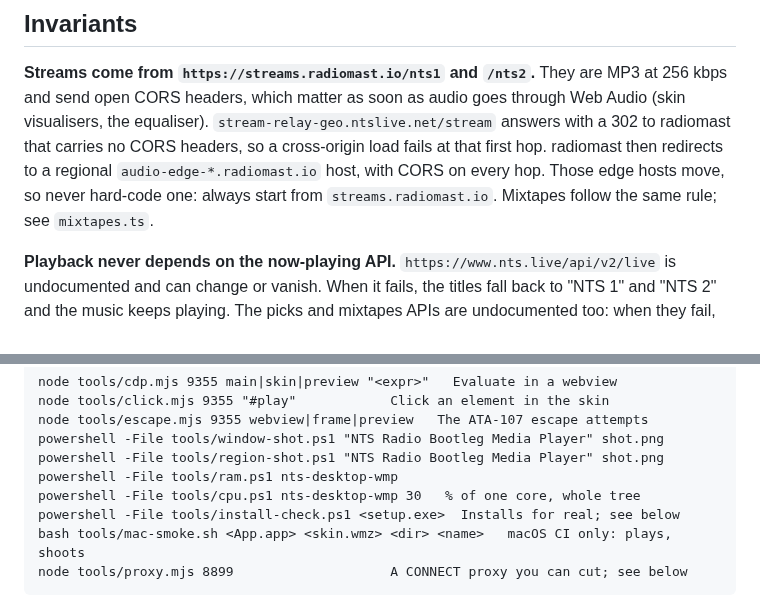
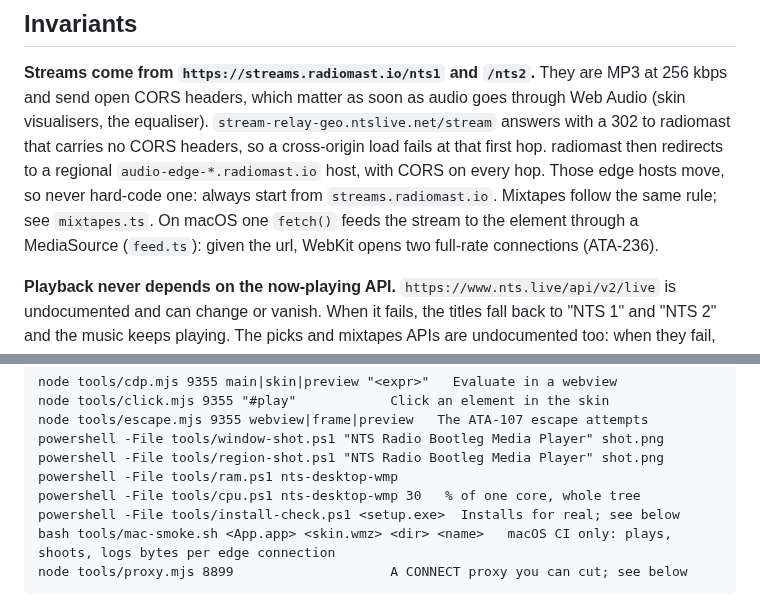
Before and after one commit to data-tuna/nts-desktop-wmp, a Markdown page: AGENTS.md, 2 parts joined by grey strips. Rendered like a GitHub page.

```diff
--- a/AGENTS.md
+++ b/AGENTS.md
@@ -122,7 +122,9 @@ carries no CORS headers, so a cross-origin load fails at that first hop.
 radiomast then redirects to a regional `audio-edge-*.radiomast.io` host, with
 CORS on every hop. Those edge hosts move, so never hard-code one: always
 start from `streams.radiomast.io`. Mixtapes follow the same rule; see
-`mixtapes.ts`.
+`mixtapes.ts`. On macOS one `fetch()` feeds the stream to the element
+through a MediaSource (`feed.ts`): given the url, WebKit opens two full-rate
+connections (ATA-236).
 
 **Playback never depends on the now-playing API.** `https://www.nts.live/api/v2/live`
 is undocumented and can change or vanish. When it fails, the titles fall back
@@ -346,7 +348,7 @@ hidden desktop (a debug build needs `npx vite` running for its pages):
     powershell -File tools/ram.ps1 nts-desktop-wmp
     powershell -File tools/cpu.ps1 nts-desktop-wmp 30   % of one core, whole tree
     powershell -File tools/install-check.ps1 <setup.exe>  Installs for real; see below
-    bash tools/mac-smoke.sh <App.app> <skin.wmz> <dir> <name>   macOS CI only: plays, shoots
+    bash tools/mac-smoke.sh <App.app> <skin.wmz> <dir> <name>   macOS CI only: plays, shoots, logs bytes per edge connection
     node tools/proxy.mjs 8899                    A CONNECT proxy you can cut; see below
 
 A debug build reads `dist-skin/engine.js` each time the skin page loads, so
```
Also changed, not shown: docs/decisions.md (+38 -1 lines).
